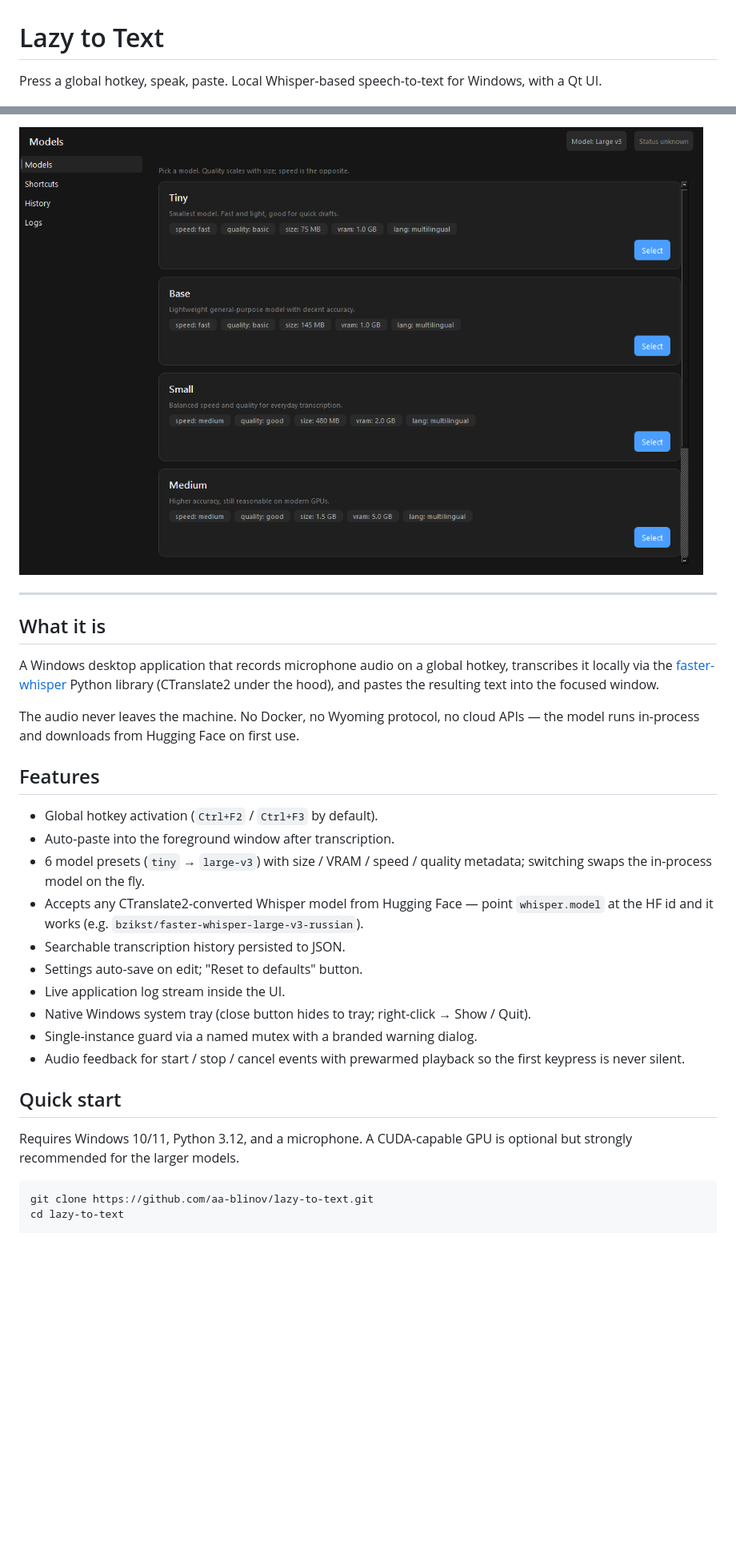
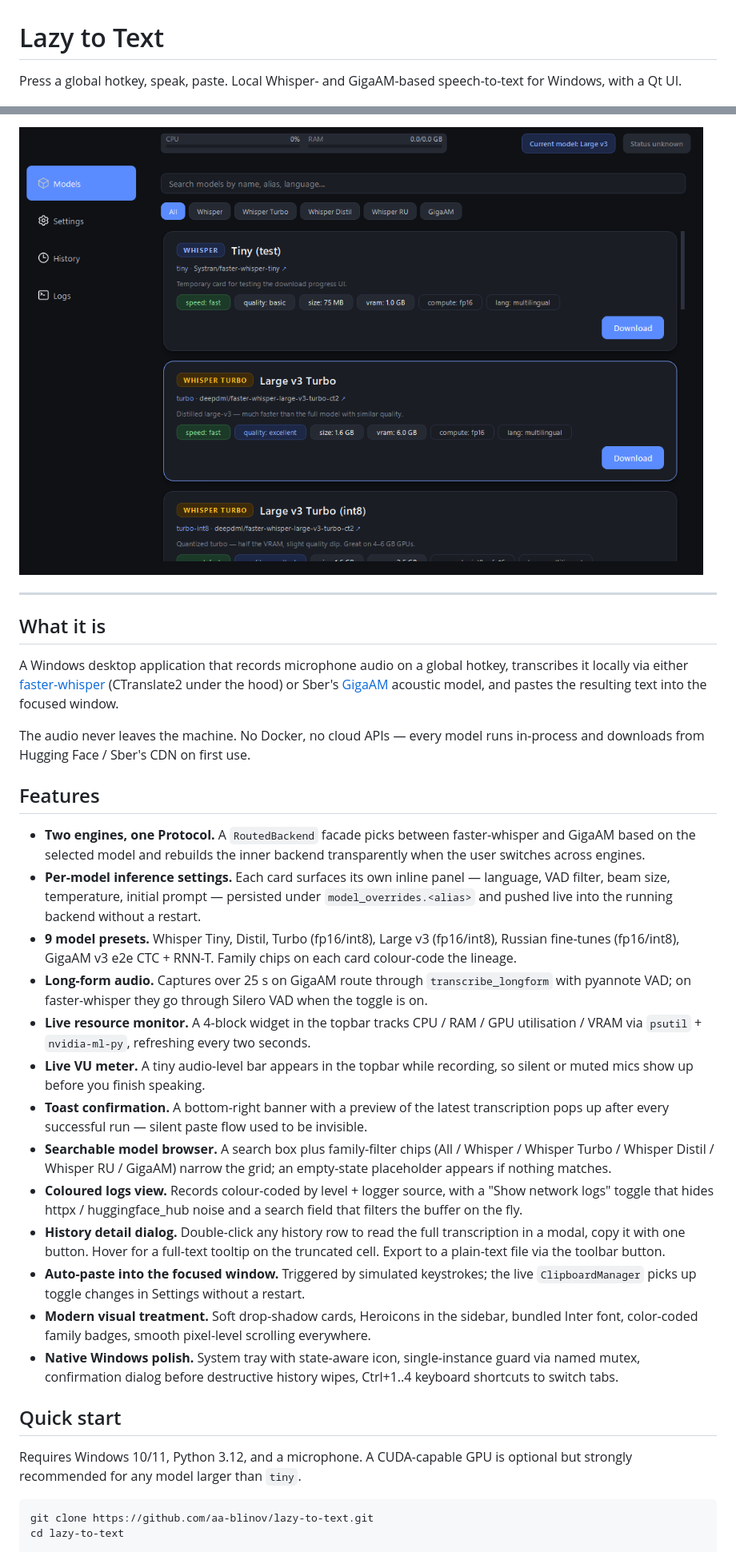
Before and after one commit to aa-blinov/whisper-local-windows, a Markdown page: README.md, 2 parts joined by grey strips. Shown at 80% size. GitHub-like rendering; pictures changed too: docs/screenshots/hero.png, docs/screenshots/models.png; blank space fills up the shorter version.

````diff
--- a/README.md
+++ b/README.md
@@ -1,6 +1,6 @@
 # Lazy to Text
 
-Press a global hotkey, speak, paste. Local Whisper-based speech-to-text for Windows, with a Qt UI.
+Press a global hotkey, speak, paste. Local Whisper- and GigaAM-based speech-to-text for Windows, with a Qt UI.
 
 [![Python](https://img.shields.io/badge/python-3.12+-blue)](https://www.python.org/)
 [![Qt](https://img.shields.io/badge/UI-PySide6-41cd52)](https://doc.qt.io/qtforpython-6/)
@@ -14,33 +15,63 @@ Press a global hotkey, speak, paste. Local Whisper-based speech-to-text for Wind
 ## What it is
 
 A Windows desktop application that records microphone audio on a global hotkey,
-transcribes it locally via the [faster-whisper](https://github.com/SYSTRAN/faster-whisper)
-Python library (CTranslate2 under the hood), and pastes the resulting text
-into the focused window.
+transcribes it locally via either [faster-whisper](https://github.com/SYSTRAN/faster-whisper)
+(CTranslate2 under the hood) or Sber's [GigaAM](https://github.com/salute-developers/GigaAM)
+acoustic model, and pastes the resulting text into the focused window.
 
-The audio never leaves the machine. No Docker, no Wyoming protocol, no cloud
-APIs — the model runs in-process and downloads from Hugging Face on first use.
+The audio never leaves the machine. No Docker, no cloud APIs — every model
+runs in-process and downloads from Hugging Face / Sber's CDN on first use.
 
 ## Features
 
-- Global hotkey activation (`Ctrl+F2` / `Ctrl+F3` by default).
-- Auto-paste into the foreground window after transcription.
-- 6 model presets (`tiny` → `large-v3`) with size / VRAM / speed / quality
-  metadata; switching swaps the in-process model on the fly.
-- Accepts any CTranslate2-converted Whisper model from Hugging Face — point
-  ``whisper.model`` at the HF id and it works (e.g. ``bzikst/faster-whisper-large-v3-russian``).
-- Searchable transcription history persisted to JSON.
-- Settings auto-save on edit; "Reset to defaults" button.
-- Live application log stream inside the UI.
-- Native Windows system tray (close button hides to tray; right-click → Show / Quit).
-- Single-instance guard via a named mutex with a branded warning dialog.
-- Audio feedback for start / stop / cancel events with prewarmed playback so
-  the first keypress is never silent.
+- **Two engines, one Protocol.** A `RoutedBackend` facade picks between
+  faster-whisper and GigaAM based on the selected model and rebuilds the
+  inner backend transparently when the user switches across engines.
+- **Per-model inference settings.** Each card surfaces its own inline
+  panel — language, VAD filter, beam size, temperature, initial prompt —
+  persisted under `model_overrides.<alias>` and pushed live into the
+  running backend without a restart.
+- **9 model presets.** Whisper Tiny, Distil, Turbo (fp16/int8), Large v3
+  (fp16/int8), Russian fine-tunes (fp16/int8), GigaAM v3 e2e CTC + RNN-T.
+  Family chips on each card colour-code the lineage.
+- **Long-form audio.** Captures over 25 s on GigaAM route through
+  `transcribe_longform` with pyannote VAD; on faster-whisper they go
+  through Silero VAD when the toggle is on.
+- **Live resource monitor.** A 4-block widget in the topbar tracks
+  CPU / RAM / GPU utilisation / VRAM via `psutil` + `nvidia-ml-py`,
+  refreshing every two seconds.
+- **Live VU meter.** A tiny audio-level bar appears in the topbar while
+  recording, so silent or muted mics show up before you finish speaking.
+- **Toast confirmation.** A bottom-right banner with a preview of the
+  latest transcription pops up after every successful run — silent
+  paste flow used to be invisible.
+- **Searchable model browser.** A search box plus family-filter chips
+  (All / Whisper / Whisper Turbo / Whisper Distil / Whisper RU /
+  GigaAM) narrow the grid; an empty-state placeholder appears if
+  nothing matches.
+- **Coloured logs view.** Records colour-coded by level + logger
+  source, with a "Show network logs" toggle that hides httpx /
+  huggingface_hub noise and a search field that filters the buffer
+  on the fly.
+- **History detail dialog.** Double-click any history row to read the
+  full transcription in a modal, copy it with one button. Hover for a
+  full-text tooltip on the truncated cell. Export to a plain-text file
+  via the toolbar button.
+- **Auto-paste into the focused window.** Triggered by simulated
+  keystrokes; the live `ClipboardManager` picks up toggle changes in
+  Settings without a restart.
+- **Modern visual treatment.** Soft drop-shadow cards, Heroicons in
+  the sidebar, bundled Inter font, color-coded family badges, smooth
+  pixel-level scrolling everywhere.
+- **Native Windows polish.** System tray with state-aware icon,
+  single-instance guard via named mutex, confirmation dialog before
+  destructive history wipes, Ctrl+1..4 keyboard shortcuts to switch
+  tabs.
 
 ## Quick start
 
 Requires Windows 10/11, Python 3.12, and a microphone. A CUDA-capable GPU is
-optional but strongly recommended for the larger models.
+optional but strongly recommended for any model larger than `tiny`.
 
 ```powershell
 git clone https://github.com/aa-blinov/lazy-to-text.git
````
Also changed, not shown: other parts of README.md (+136 -85 lines), docs/screenshots/history.png, docs/screenshots/logs.png, docs/screenshots/shortcuts.png, 1 other file.
